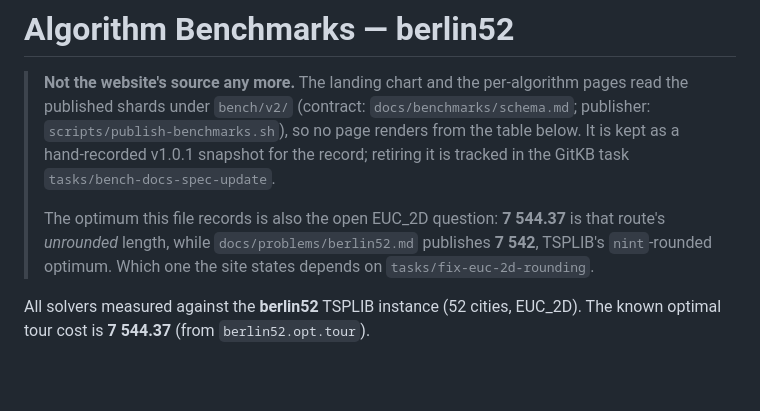
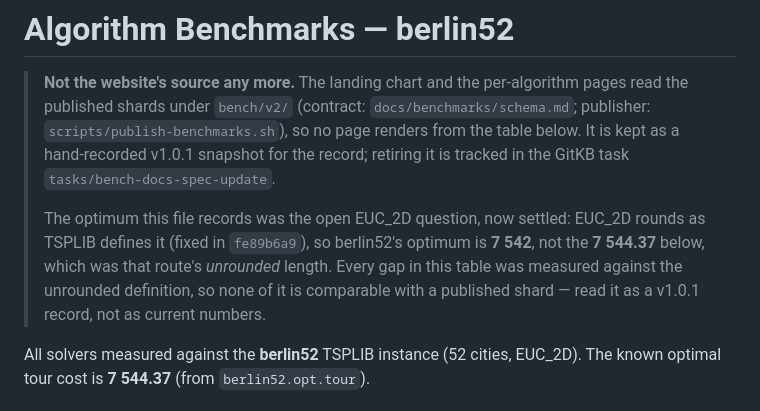
Before and after one commit to timgluz/teeline, a Markdown page: docs/benchmarks.md, the part around the change. Drawn GitHub-style; blank space fills up the shorter version.

```diff
--- a/docs/benchmarks.md
+++ b/docs/benchmarks.md
@@ -6,9 +6,11 @@
 > hand-recorded v1.0.1 snapshot for the record; retiring it is tracked in the GitKB task
 > `tasks/bench-docs-spec-update`.
 >
-> The optimum this file records is also the open EUC\_2D question: **7 544.37** is that route's
-> *unrounded* length, while `docs/problems/berlin52.md` publishes **7 542**, TSPLIB's `nint`-rounded
-> optimum. Which one the site states depends on `tasks/fix-euc-2d-rounding`.
+> The optimum this file records was the open EUC\_2D question, now settled: EUC\_2D rounds as
+> TSPLIB defines it (fixed in `fe89b6a9`), so berlin52's optimum is **7 542**, not the
+> **7 544.37** below, which was that route's *unrounded* length. Every gap in this table was
+> measured against the unrounded definition, so none of it is comparable with a published shard
+> — read it as a v1.0.1 record, not as current numbers.
 
 All solvers measured against the **berlin52** TSPLIB instance (52 cities, EUC\_2D).
 The known optimal tour cost is **7 544.37** (from `berlin52.opt.tour`).
```
Also changed, not shown: docs/benchmarks/schema.md (+10 -7 lines).
